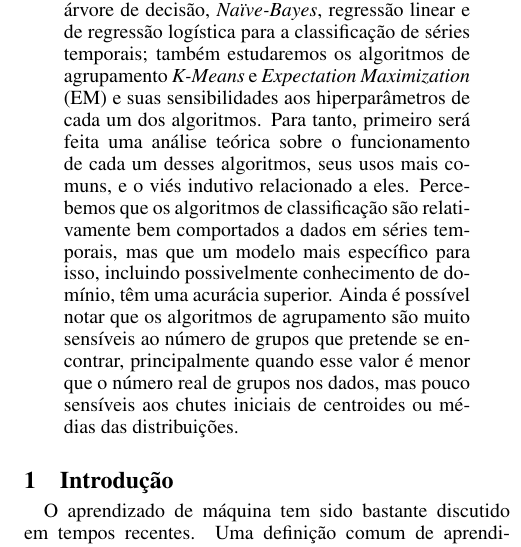
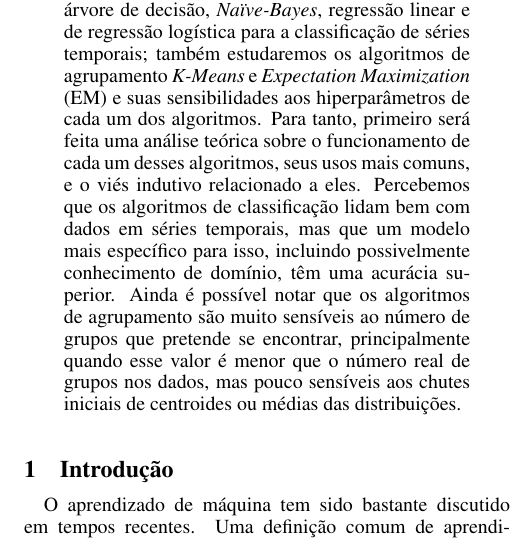
Before and after one commit to GabrielTrev/ufscar-ammd-2016-2, a LaTeX paper (artigo/main.tex): part of one column of page 1 of 4, cut so that both start at the same text. Compiled offline with pdfLaTeX.

Commit message:
bem comportados a -> lidam bem com

```diff
--- a/artigo/main.tex
+++ b/artigo/main.tex
@@ -39,7 +39,7 @@ também estudaremos os algoritmos de agrupamento {\it K-Means} e {\it Expectatio
 e suas sensibilidades aos hiperparâmetros de cada um dos algoritmos.
 Para tanto, primeiro será feita uma análise teórica sobre o funcionamento de cada um desses algoritmos,
 seus usos mais comuns, e o viés indutivo relacionado a eles.
-Percebemos que os algoritmos de classificação são relativamente bem comportados a dados em séries temporais,
+Percebemos que os algoritmos de classificação lidam bem com dados em séries temporais,
 mas que um modelo mais específico para isso, incluindo possivelmente conhecimento de domínio, têm uma acurácia superior.
 Ainda é possível notar que os algoritmos de agrupamento são muito sensíveis ao número de grupos que pretende se encontrar,
 principalmente quando esse valor é menor que o número real de grupos nos dados,
```
